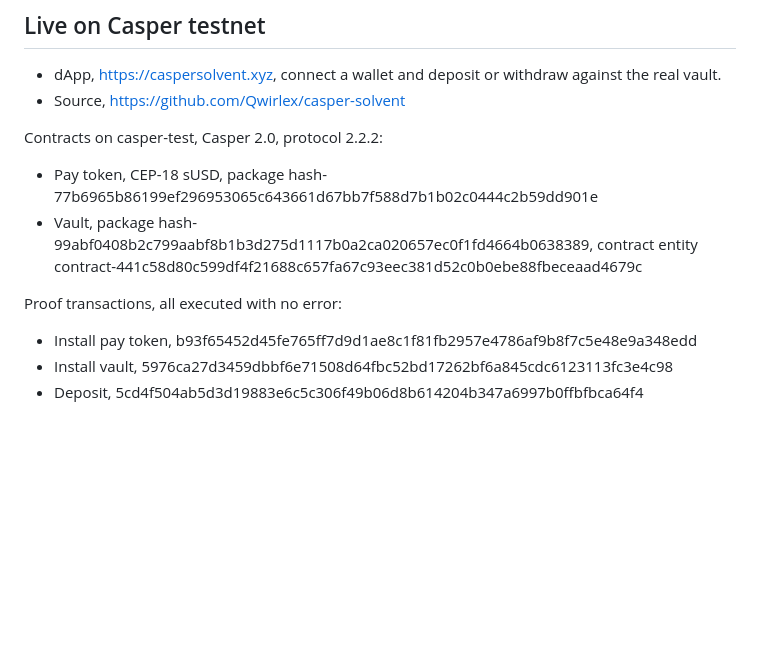
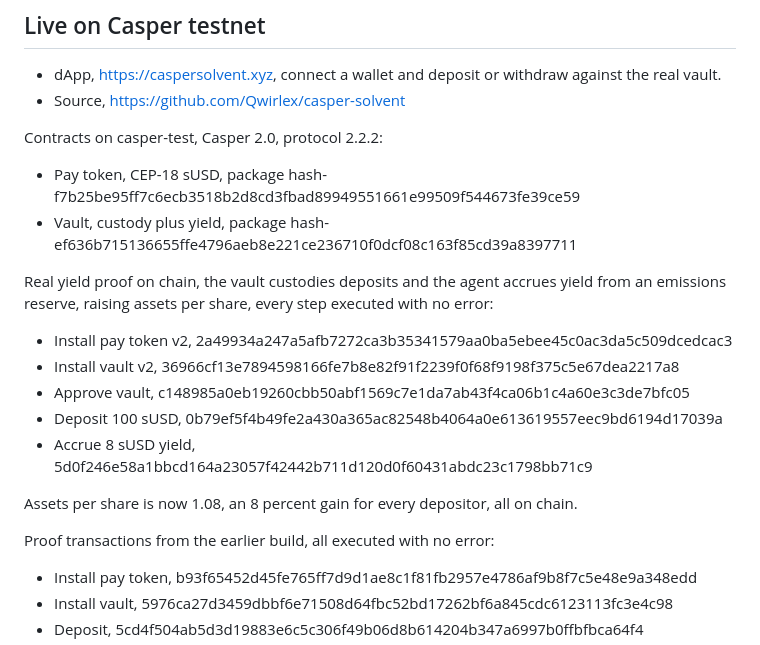
Before and after one commit to Qwirlex/casper-solvent, a Markdown page: docs/submission/BUIDL.md, the part around the change. GitHub-like rendering; blank space fills up the shorter version.

```diff
--- a/docs/submission/BUIDL.md
+++ b/docs/submission/BUIDL.md
@@ -54,11 +54,21 @@ arbitrary address.
 
 Contracts on casper-test, Casper 2.0, protocol 2.2.2:
 
-- Pay token, CEP-18 sUSD, package hash-77b6965b86199ef296953065c643661d67bb7f588d7b1b02c0444c2b59dd901e
-- Vault, package hash-99abf0408b2c799aabf8b1b3d275d1117b0a2ca020657ec0f1fd4664b0638389,
-  contract entity contract-441c58d80c599df4f21688c657fa67c93eec381d52c0b0ebe88fbeceaad4679c
+- Pay token, CEP-18 sUSD, package hash-f7b25be95ff7c6ecb3518b2d8cd3fbad89949551661e99509f544673fe39ce59
+- Vault, custody plus yield, package hash-ef636b715136655ffe4796aeb8e221ce236710f0dcf08c163f85cd39a8397711
 
-Proof transactions, all executed with no error:
+Real yield proof on chain, the vault custodies deposits and the agent accrues yield
+from an emissions reserve, raising assets per share, every step executed with no error:
+
+- Install pay token v2, 2a49934a247a5afb7272ca3b35341579aa0ba5ebee45c0ac3da5c509dcedcac3
+- Install vault v2, 36966cf13e7894598166fe7b8e82f91f2239f0f68f9198f375c5e67dea2217a8
+- Approve vault, c148985a0eb19260cbb50abf1569c7e1da7ab43f4ca06b1c4a60e3c3de7bfc05
+- Deposit 100 sUSD, 0b79ef5f4b49fe2a430a365ac82548b4064a0e613619557eec9bd6194d17039a
+- Accrue 8 sUSD yield, 5d0f246e58a1bbcd164a23057f42442b711d120d0f60431abdc23c1798bb71c9
+
+Assets per share is now 1.08, an 8 percent gain for every depositor, all on chain.
+
+Proof transactions from the earlier build, all executed with no error:
 
 - Install pay token, b93f65452d45fe765ff7d9d1ae8c1f81fb2957e4786af9b8f7c5e48e9a348edd
 - Install vault, 5976ca27d3459dbbf6e71508d64fbc52bd17262bf6a845cdc6123113fc3e4c98
```
Also changed, not shown: README.md (+24 -6 lines).
